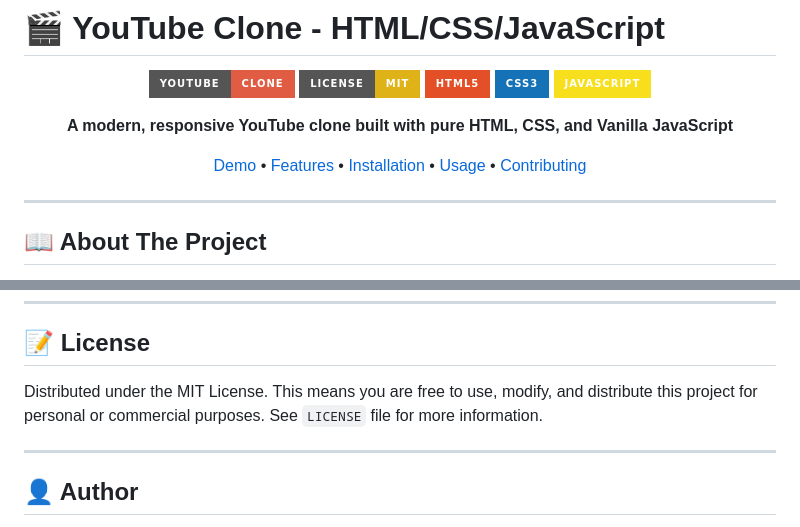
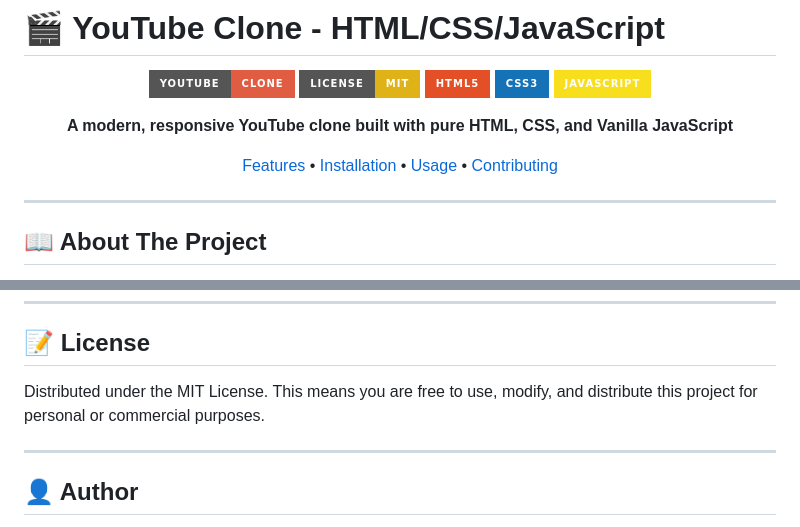
Before and after one commit to ChaseKnowlden/YouTube-clone-html, a Markdown page: README.md, 2 parts joined by grey strips. Drawn GitHub-style; badges without logos.

Commit message:
Fix README - remove broken demo link and LICENSE file reference
Co-authored-by: ChaseKnowlden <46290258+ChaseKnowlden@users.noreply.github.com>

```diff
--- a/README.md
+++ b/README.md
@@ -10,7 +10,7 @@
 
 **A modern, responsive YouTube clone built with pure HTML, CSS, and Vanilla JavaScript**
 
-[Demo](#demo) • [Features](#features) • [Installation](#installation) • [Usage](#usage) • [Contributing](#contributing)
+[Features](#features) • [Installation](#installation) • [Usage](#usage) • [Contributing](#contributing)
 
 </div>
 
@@ -219,7 +219,7 @@ Contributions are what make the open-source community such an amazing place to l
 
 ## 📝 License
 
-Distributed under the MIT License. This means you are free to use, modify, and distribute this project for personal or commercial purposes. See `LICENSE` file for more information.
+Distributed under the MIT License. This means you are free to use, modify, and distribute this project for personal or commercial purposes.
 
 ---
 
```
